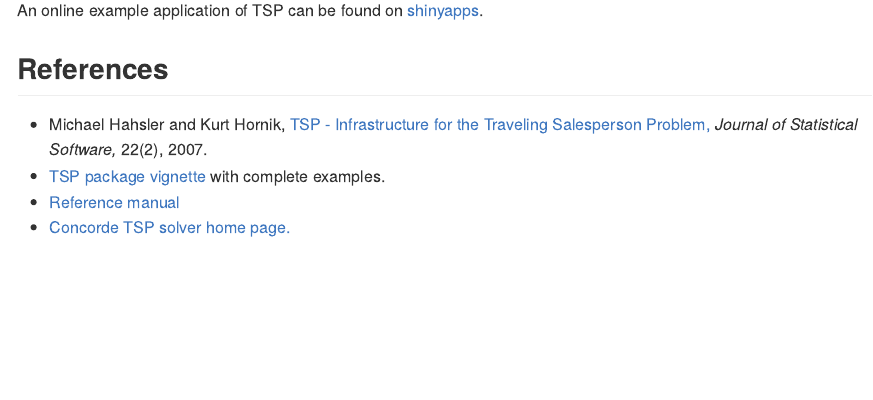
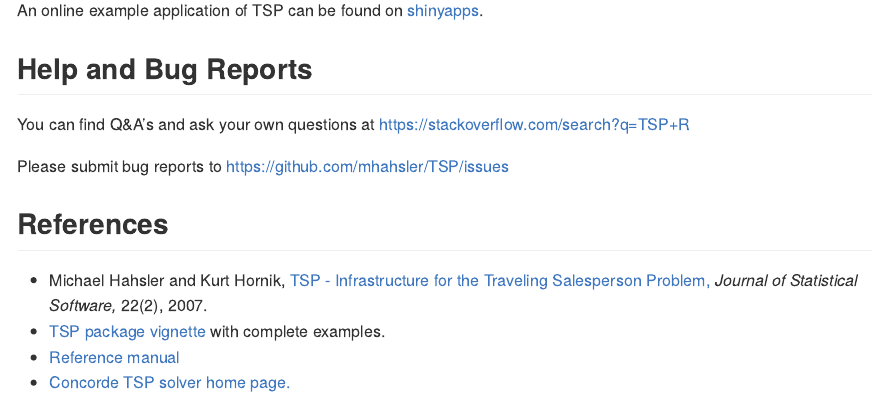
Before and after one commit to mhahsler/TSP, an R Markdown document (README.Rmd): the page in a window 1100 px wide, from 1430 px down before the commit and from 1360 px down after it, so that both start at the same text. The pictures show the output file README.md that the author committed with the source, drawn offline in the style of GitHub; badge pictures from the web are left out.

Commit message:
Added links for Q&A and bug reports.

```diff
--- a/README.Rmd
+++ b/README.Rmd
@@ -45,6 +45,13 @@ head(tour, n = 10)
 
 An online example application of TSP can be found on [shinyapps](https://shrinidhee.shinyapps.io/SimpleTSP).
 
+## Help and Bug Reports
+
+You can find Q&A's and ask your own questions at
+https://stackoverflow.com/search?q=TSP+R
+
+Please submit bug reports to https://github.com/mhahsler/TSP/issues
+
 ## References
 
 * Michael Hahsler and Kurt Hornik, [TSP - Infrastructure for the Traveling Salesperson Problem,](http://dx.doi.org/10.18637/jss.v023.i02) _Journal of Statistical Software,_ 22(2), 2007.
```
Also changed, not shown: README.md.
